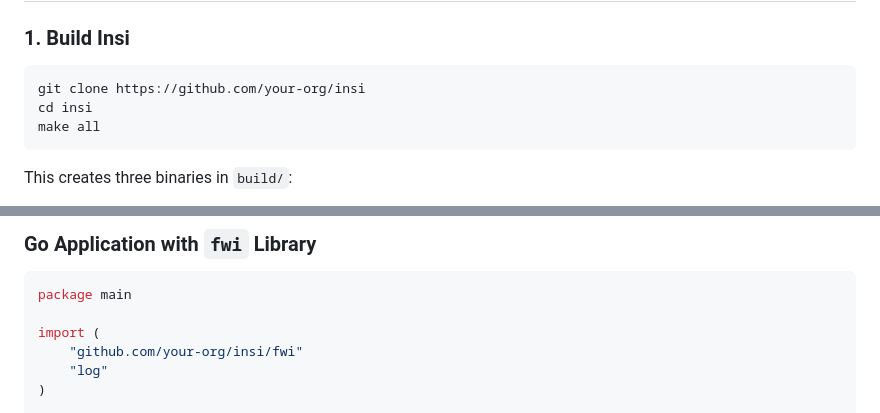
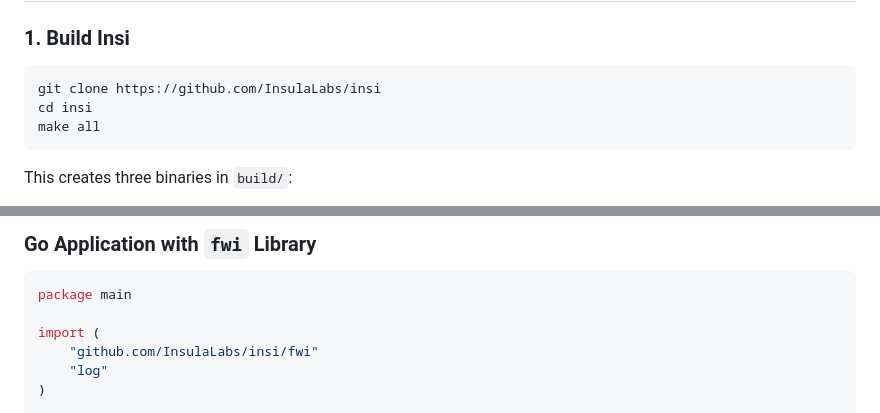
Before and after one commit to InsulaLabs/insi, a Markdown page: README.md, 2 parts joined by grey strips. GitHub-like rendering.

Commit message:
Update README.md (#43)

````diff
--- a/README.md
+++ b/README.md
@@ -19,7 +19,7 @@ Perfect for web applications, microservices, IoT systems, and any project needin
 ### 1. Build Insi
 
 ```bash
-git clone https://github.com/your-org/insi
+git clone https://github.com/InsulaLabs/insi
 cd insi
 make all
 ```
@@ -119,7 +119,7 @@ Every Entity automatically gets:
 package main
 
 import (
-    "github.com/your-org/insi/fwi"
+    "github.com/InsulaLabs/insi/fwi"
     "log"
 )
 
````
